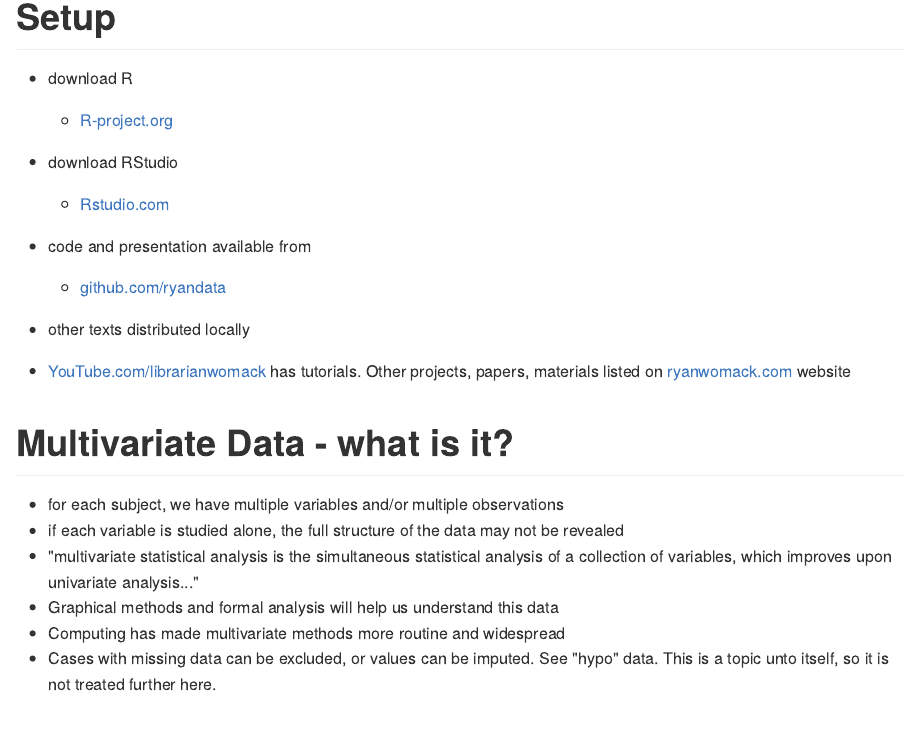
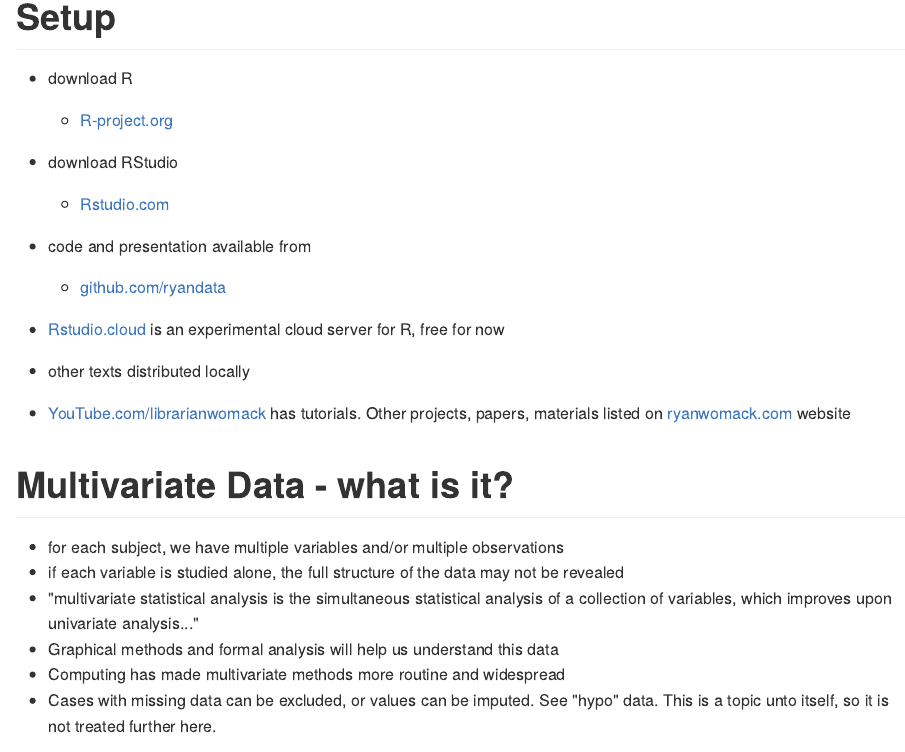
Before and after one commit to ryandata/multivariate, an R Markdown document (multivariate.Rmd): the page in a window 1100 px wide, from 1860 px down. The pictures show the output file multivariate.md that the author committed with the source, drawn offline in the style of GitHub.

Commit message:
rstudio.cloud add

```diff
--- a/multivariate.Rmd
+++ b/multivariate.Rmd
@@ -56,6 +56,7 @@
     * [Rstudio.com](https://rstudio.com)
 * code and presentation available from
     * [github.com/ryandata](https://github.com/ryandata/multivariate)
+* [Rstudio.cloud](https://rstudio.cloud) is an experimental cloud server for R, free for now
 * other texts distributed locally
 
 * [YouTube.com/librarianwomack](https://youtube.com/librarianwomack) has tutorials.  Other projects, papers, materials listed on [ryanwomack.com](https://ryanwomack.com) website
```
Also changed, not shown: multivariate.md, 1 other file.
